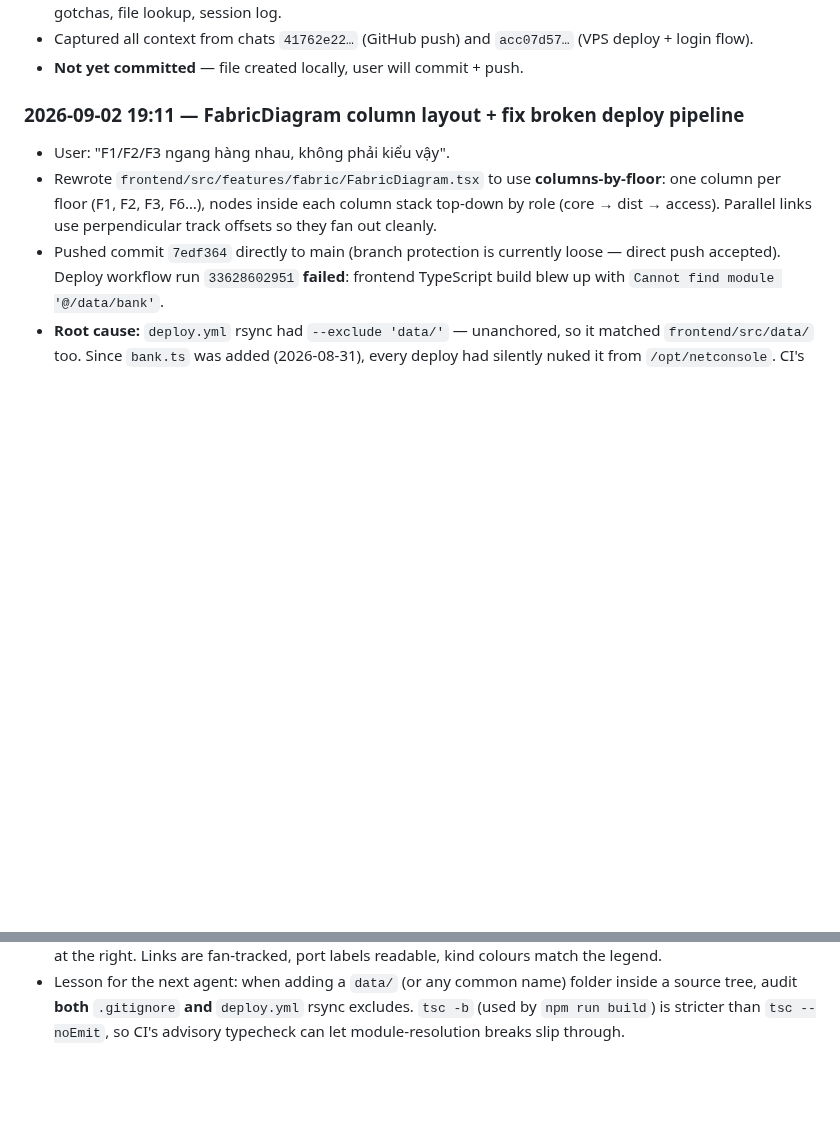
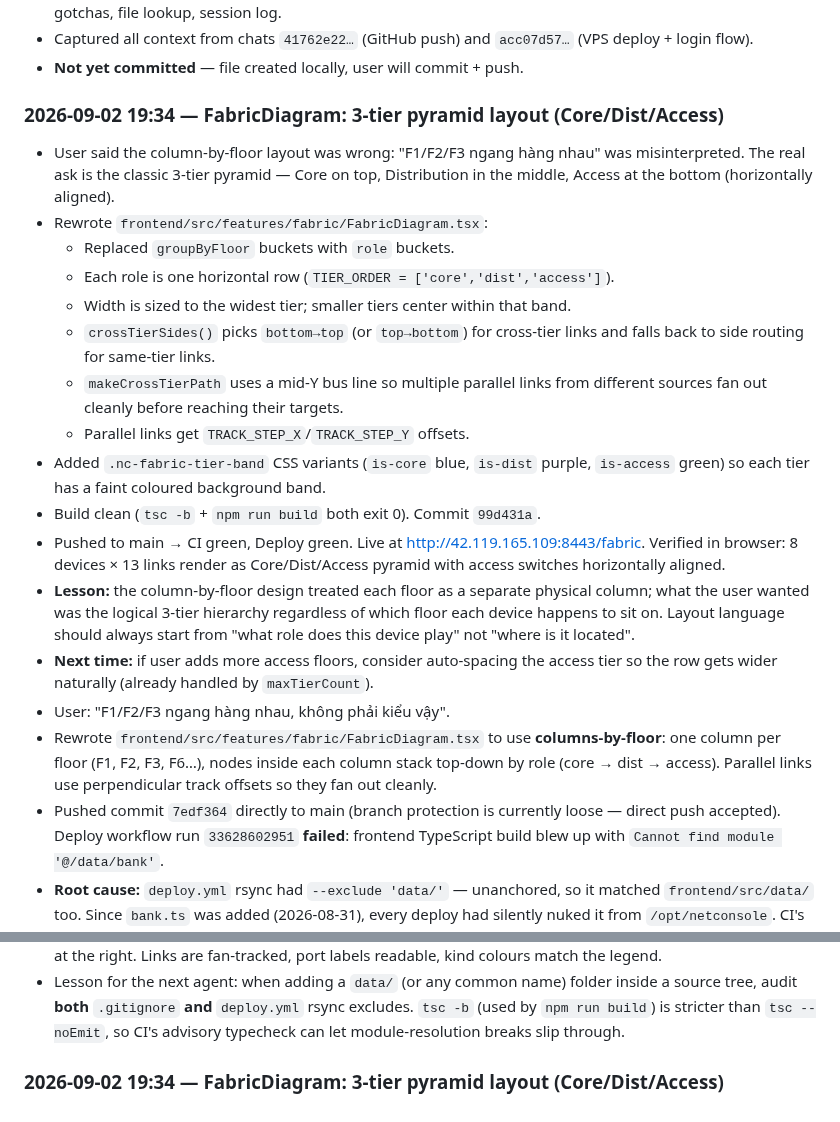
Before and after one commit to Sonlak/netconsole, a Markdown page: AGENTS.md, 2 parts joined by grey strips. Drawn GitHub-style; blank space fills up the shorter version.

Commit message:
docs(notebook): log 2026-09-02 fabric 3-tier pyramid layout

```diff
--- a/AGENTS.md
+++ b/AGENTS.md
@@ -385,7 +385,33 @@ picks up jobs, executes them via SSH/RESTCONF, writes result back via
   `acc07d57…` (VPS deploy + login flow).
 - **Not yet committed** — file created locally, user will commit + push.
 
-### 2026-09-02 19:11 — FabricDiagram column layout + fix broken deploy pipeline
+### 2026-09-02 19:34 — FabricDiagram: 3-tier pyramid layout (Core/Dist/Access)
+- User said the column-by-floor layout was wrong: "F1/F2/F3 ngang hàng nhau"
+  was misinterpreted. The real ask is the classic 3-tier pyramid — Core on top,
+  Distribution in the middle, Access at the bottom (horizontally aligned).
+- Rewrote `frontend/src/features/fabric/FabricDiagram.tsx`:
+  - Replaced `groupByFloor` buckets with `role` buckets.
+  - Each role is one horizontal row (`TIER_ORDER = ['core','dist','access']`).
+  - Width is sized to the widest tier; smaller tiers center within that band.
+  - `crossTierSides()` picks `bottom→top` (or `top→bottom`) for cross-tier
+    links and falls back to side routing for same-tier links.
+  - `makeCrossTierPath` uses a mid-Y bus line so multiple parallel links from
+    different sources fan out cleanly before reaching their targets.
+  - Parallel links get `TRACK_STEP_X`/`TRACK_STEP_Y` offsets.
+- Added `.nc-fabric-tier-band` CSS variants (`is-core` blue, `is-dist` purple,
+  `is-access` green) so each tier has a faint coloured background band.
+- Build clean (`tsc -b` + `npm run build` both exit 0). Commit `99d431a`.
+- Pushed to main → CI green, Deploy green. Live at
+  http://42.119.165.109:8443/fabric. Verified in browser: 8 devices × 13 links
+  render as Core/Dist/Access pyramid with access switches horizontally aligned.
+- **Lesson:** the column-by-floor design treated each floor as a separate
+  physical column; what the user wanted was the logical 3-tier hierarchy
+  regardless of which floor each device happens to sit on. Layout language
+  should always start from "what role does this device play" not "where is it
+  located".
+- **Next time:** if user adds more access floors, consider auto-spacing the
+  access tier so the row gets wider naturally (already handled by
+  `maxTierCount`).
 - User: "F1/F2/F3 ngang hàng nhau, không phải kiểu vậy".
 - Rewrote `frontend/src/features/fabric/FabricDiagram.tsx` to use
   **columns-by-floor**: one column per floor (F1, F2, F3, F6…), nodes
@@ -409,3 +435,5 @@ picks up jobs, executes them via SSH/RESTCONF, writes result back via
   `deploy.yml` rsync excludes. `tsc -b` (used by `npm run build`) is
   stricter than `tsc --noEmit`, so CI's advisory typecheck can let
   module-resolution breaks slip through.
+
+### 2026-09-02 19:34 — FabricDiagram: 3-tier pyramid layout (Core/Dist/Access)
```
